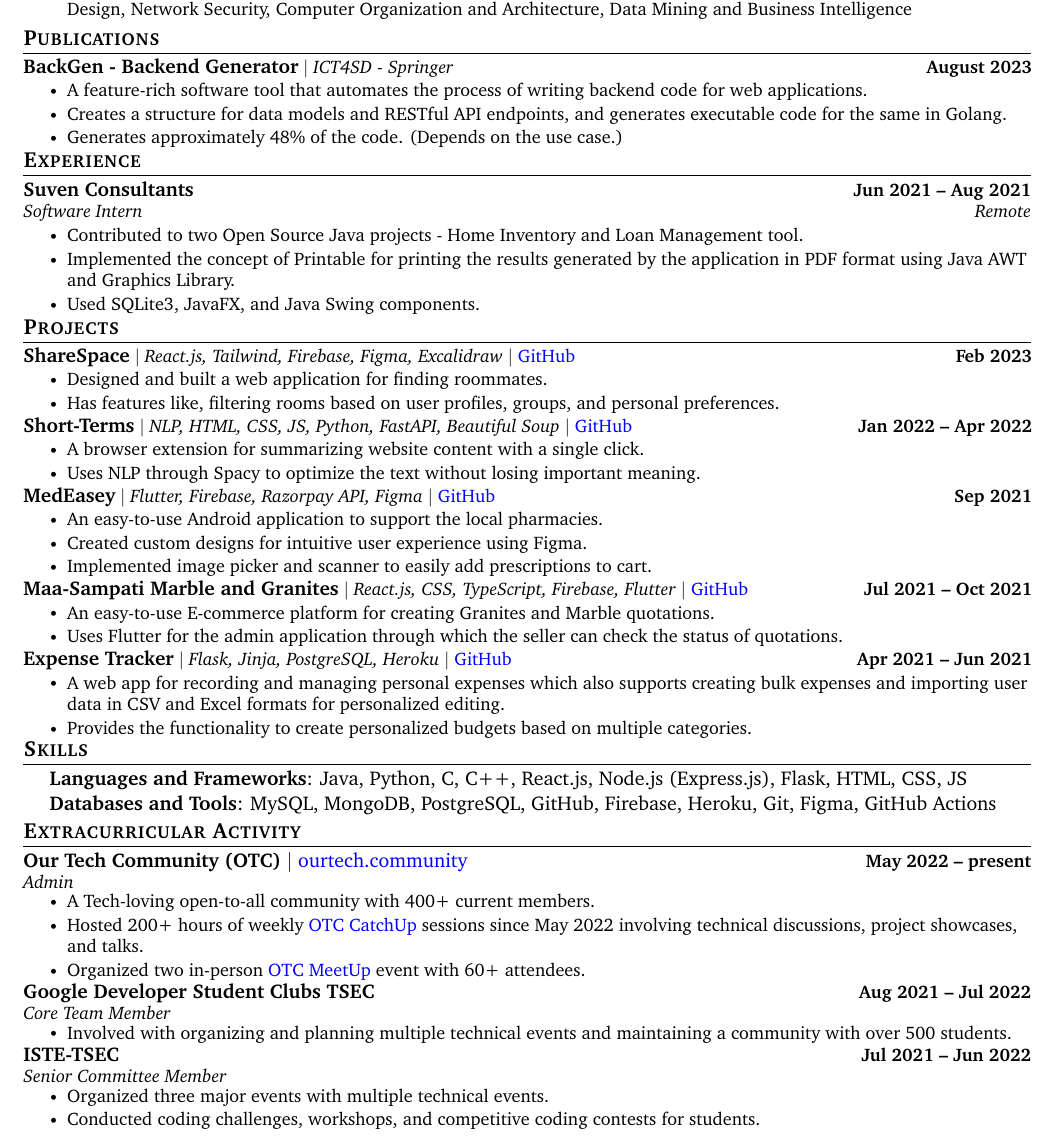
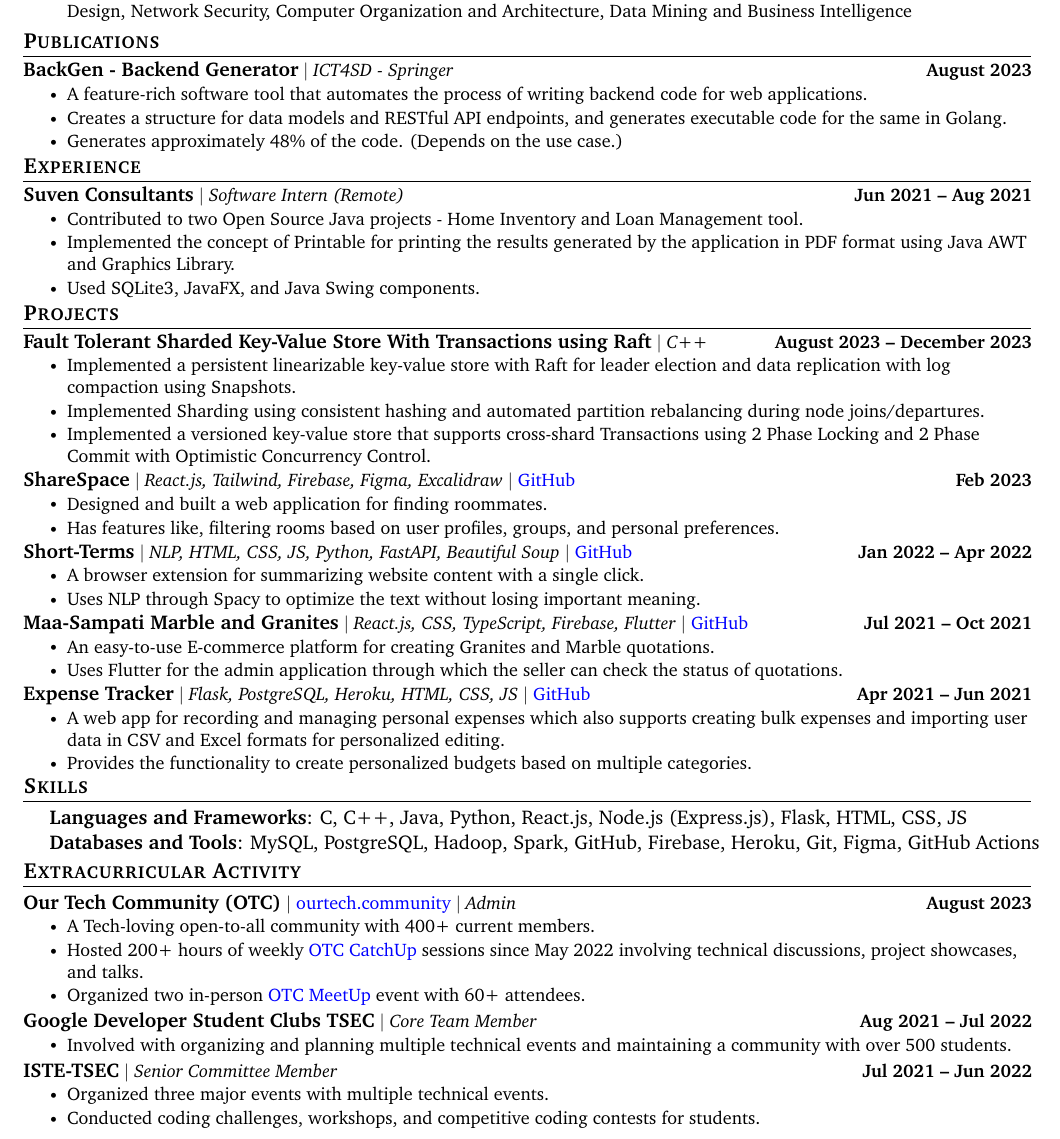
Before and after one commit to PranavDani/Resume, a LaTeX CV (resume.tex): part of the page, cut so that both start at the same text. Compiled offline with pdfLaTeX.

Commit message:
✨ update: add raft and improve spacing

```diff
--- a/resume.tex
+++ b/resume.tex
@@ -192,11 +191,10 @@
 
 %-----------EXPERIENCE-----------
 \section{Experience}
-    \vspace{-2pt}
+    \vspace{-8.5pt}
     \resumeSubHeadingListStart
-        \resumeSubheading
-            {Suven Consultants}{Jun 2021 -- Aug 2021}
-            {Software Intern}{Remote}
+        \resumeProjectHeading
+            {\textbf{\normalsize{Suven Consultants}} $|$ \emph{Software Intern (Remote)}}{Jun 2021 -- Aug 2021}
             \resumeItemListStart
                 \resumeItem{Contributed to two Open Source Java projects - Home Inventory and Loan Management tool.}
                 \resumeItem{Implemented the concept of Printable for printing the results generated by the application in PDF format using Java AWT and Graphics Library.}
@@ -214,7 +212,16 @@
 \section{Projects}
     \vspace{-8.5pt}
     \resumeSubHeadingListStart
-    \resumeProjectHeading
+        \resumeProjectHeading
+            {\textbf{\normalsize{Fault Tolerant Sharded Key-Value Store With Transactions using Raft}} $|$ \emph{C++}}{August 2023 -- December 2023}
+            \resumeItemListStart
+                \resumeItem{Implemented a persistent linearizable key-value store with Raft for leader election and data replication with log compaction using Snapshots.}
+                \resumeItem{Implemented Sharding using consistent hashing and automated partition rebalancing during node joins/departures.}
+                \resumeItem{Implemented a versioned key-value store that supports cross-shard Transactions using 2 Phase Locking and 2 Phase Commit with Optimistic Concurrency Control.}
+            \resumeItemListEnd
+        \vspace{-19pt}
+
+        \resumeProjectHeading
             {\textbf{\normalsize{ShareSpace}} $|$ \emph{React.js, Tailwind, Firebase, Figma, Excalidraw} $|$ \href{https://github.com/viveknamaye/ShareSpace}{GitHub}}{Feb 2023}
             \resumeItemListStart
                 \resumeItem{Designed and built a web application for finding roommates.}
@@ -231,14 +238,6 @@
             \resumeItemListEnd
         \vspace{-19pt}
 
-        \resumeProjectHeading
-            {\textbf{\normalsize{MedEasey}} $|$ \emph{Flutter, Firebase, Razorpay API, Figma} $|$ \href{https://github.com/PranavDani/MedEasey}{GitHub}}{Sep 2021}
-            \resumeItemListStart
-                \resumeItem{An easy-to-use Android application to support the local pharmacies.}
-                \resumeItem{Created custom designs for intuitive user experience using Figma.}
-                \resumeItem{Implemented image picker and scanner to easily add prescriptions to cart.}
-            \resumeItemListEnd
-        \vspace{-19pt}
 
         \resumeProjectHeading
             {\textbf{\normalsize{Maa-Sampati Marble and Granites}} $|$ \emph{React.js, CSS, TypeScript, Firebase, Flutter} $|$ \href{https://github.com/PranavDani/maa-sampati}{GitHub}}{Jul 2021 -- Oct 2021}
@@ -249,7 +248,7 @@
         \vspace{-19pt}
 
         \resumeProjectHeading
-            {\textbf{\normalsize{Expense Tracker}} $|$ \emph{Flask, Jinja, PostgreSQL, Heroku} $|$ \href{https://github.com/PranavDani/Expense-Tracker}{GitHub}}{Apr 2021 -- Jun 2021}
+            {\textbf{\normalsize{Expense Tracker}} $|$ \emph{Flask, PostgreSQL, Heroku, HTML, CSS, JS} $|$ \href{https://github.com/PranavDani/Expense-Tracker}{GitHub}}{Apr 2021 -- Jun 2021}
             \resumeItemListStart
                 \resumeItem{A web app for recording and managing personal expenses which also supports creating bulk expenses and importing user data in CSV and Excel formats for personalized editing.}
                 \resumeItem{Provides the functionality to create personalized budgets based on multiple categories.}
@@ -266,9 +265,9 @@
     \begin{itemize}[leftmargin=0.2in, label={}]
         {\item{
             \begin{tabular}{ l@{\hskip 0.2in} l }
-                 \textbf{Languages and Frameworks}: Java, Python, C, C++, React.js, Node.js (Express.js), Flask, HTML, CSS, JS
+                 \textbf{Languages and Frameworks}: C, C++, Java, Python, React.js, Node.js (Express.js), Flask, HTML, CSS, JS
                  \\
-                 \textbf{Databases and Tools}: MySQL, MongoDB, PostgreSQL, GitHub, Firebase, Heroku, Git, Figma, GitHub Actions
+                 \textbf{Databases and Tools}: MySQL, PostgreSQL, Hadoop, Spark, GitHub, Firebase, Heroku, Git, Figma, GitHub Actions
             \end{tabular}
         }}
     \end{itemize}
@@ -278,32 +277,26 @@
 
 %-----------EXTRACURRICULAR ACTIVITY-----------
 \section{Extracurricular Activity}
-    \vspace{-2pt}
+    \vspace{-7pt}
     \resumeSubHeadingListStart
-        \resumeSubheading
-            {Our Tech Community (OTC) $|$ \normalfont\href{https://ourtech.community}{ourtech.community}}{May 2022 -- present}
-            {Admin}{}
-            \vspace{-7pt}
+        \resumeProjectHeading
+            {\textbf{\normalsize{Our Tech Community (OTC)}} $|$ \normalfont\href{https://ourtech.community}{ourtech.community} $|$ \emph{Admin}}{August 2023}
             \resumeItemListStart
                 \resumeItem{A Tech-loving open-to-all community with 400+ current members.}
                 \resumeItem{Hosted 200+ hours of weekly \href{https://catchup.ourtech.community}{OTC CatchUp} sessions since May 2022 involving technical discussions, project showcases, and talks.}
                 \resumeItem{Organized two in-person \href{https://meetup.ourtech.community}{OTC MeetUp} event with 60+ attendees.}
             \resumeItemListEnd
-        \vspace{-4pt}
+        \vspace{-18pt}
 
-        \resumeSubheading
-            {Google Developer Student Clubs TSEC}{Aug 2021 -- Jul 2022}
-            {Core Team Member}{}
-            \vspace{-7pt}
+        \resumeProjectHeading
+            {\textbf{\normalsize{Google Developer Student Clubs TSEC}} $|$ \emph{Core Team Member}}{Aug 2021 -- Jul 2022}
             \resumeItemListStart
                 \resumeItem{Involved with organizing and planning multiple technical events and maintaining a community with over 500 students.}
             \resumeItemListEnd
-        \vspace{-4pt}
+        \vspace{-18pt}
 
-        \resumeSubheading
-            {ISTE-TSEC}{Jul 2021 -- Jun 2022}
-            {Senior Committee Member}{}
-            \vspace{-7pt}
+        \resumeProjectHeading
+            {\textbf{\normalsize{ISTE-TSEC}} $|$ \emph{Senior Committee Member}}{Jul 2021 -- Jun 2022}
             \resumeItemListStart
                 \resumeItem{Organized three major events with multiple technical events.}
                 \resumeItem{Conducted coding challenges, workshops, and competitive coding contests for students.}
```
Also changed, not shown: resume.tex (1 more changed lines).
